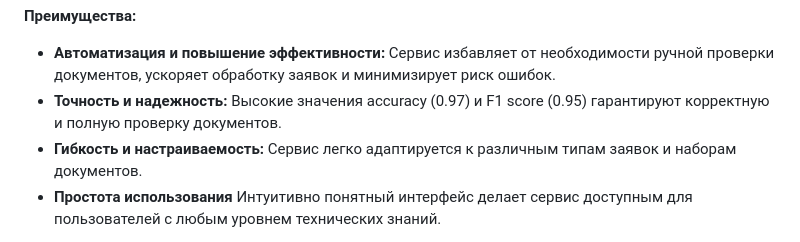
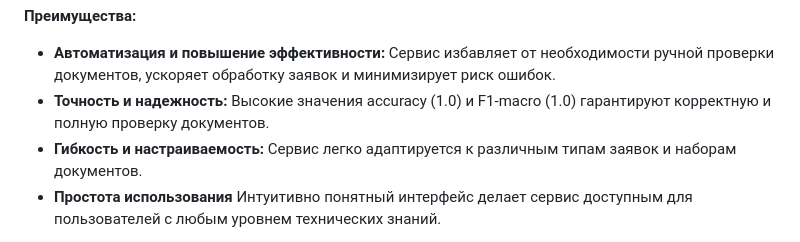
Before and after one commit to garamipt/docs_classification_hack, a Markdown page: README.md, the part around the change. Rendered like a GitHub page.

```diff
--- a/README.md
+++ b/README.md
@@ -16,6 +16,6 @@
 **Преимущества:**
 
 * **Автоматизация и повышение эффективности:** Сервис избавляет от необходимости ручной проверки документов, ускоряет обработку заявок и минимизирует риск ошибок.
-* **Точность и надежность:** Высокие значения accuracy (0.97) и F1 score (0.95) гарантируют корректную и полную проверку документов.
+* **Точность и надежность:** Высокие значения accuracy (1.0) и F1-macro (1.0) гарантируют корректную и полную проверку документов.
 * **Гибкость и настраиваемость:** Сервис легко адаптируется к различным типам заявок и наборам документов.
 * **Простота использования** Интуитивно понятный интерфейс делает сервис доступным для пользователей с любым уровнем технических знаний.
```
